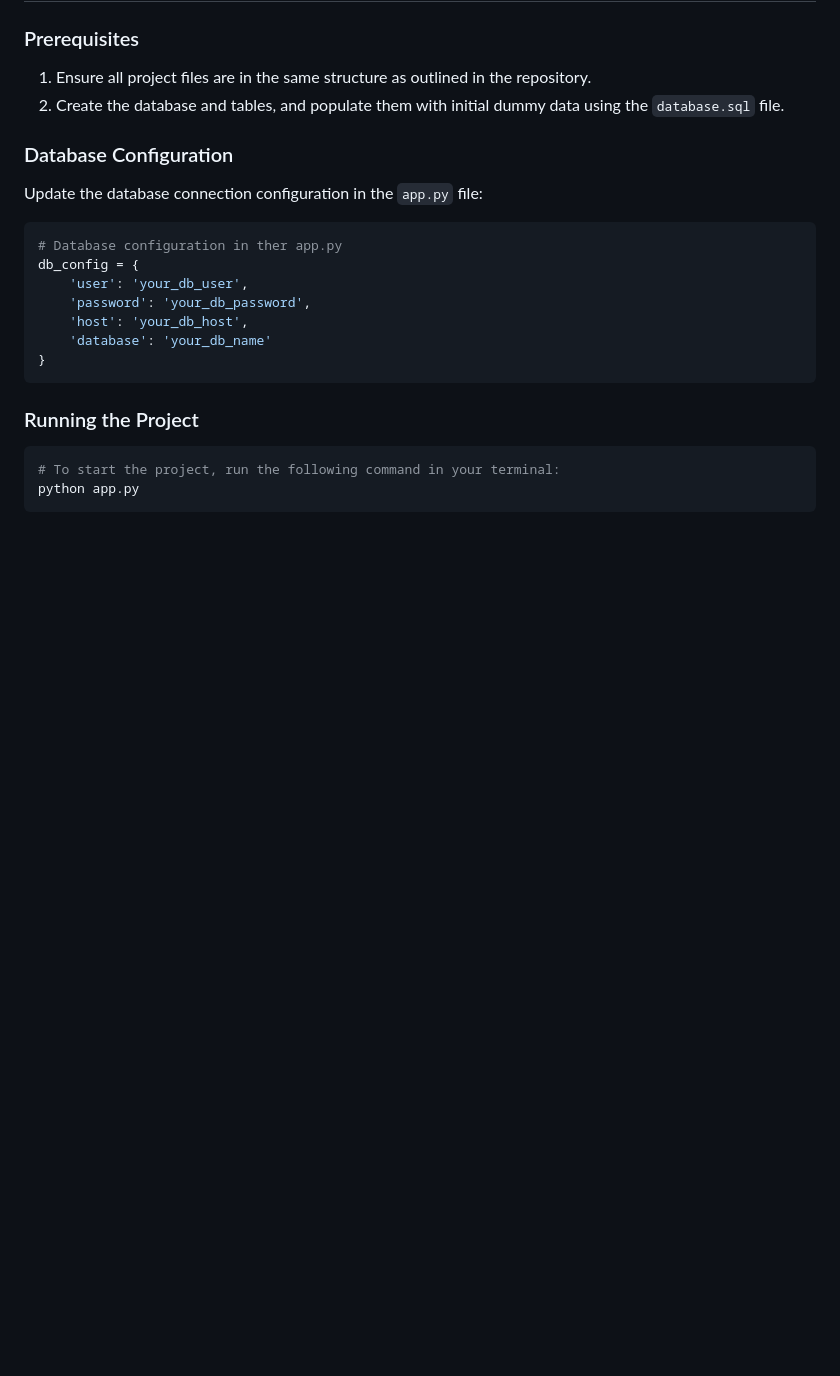
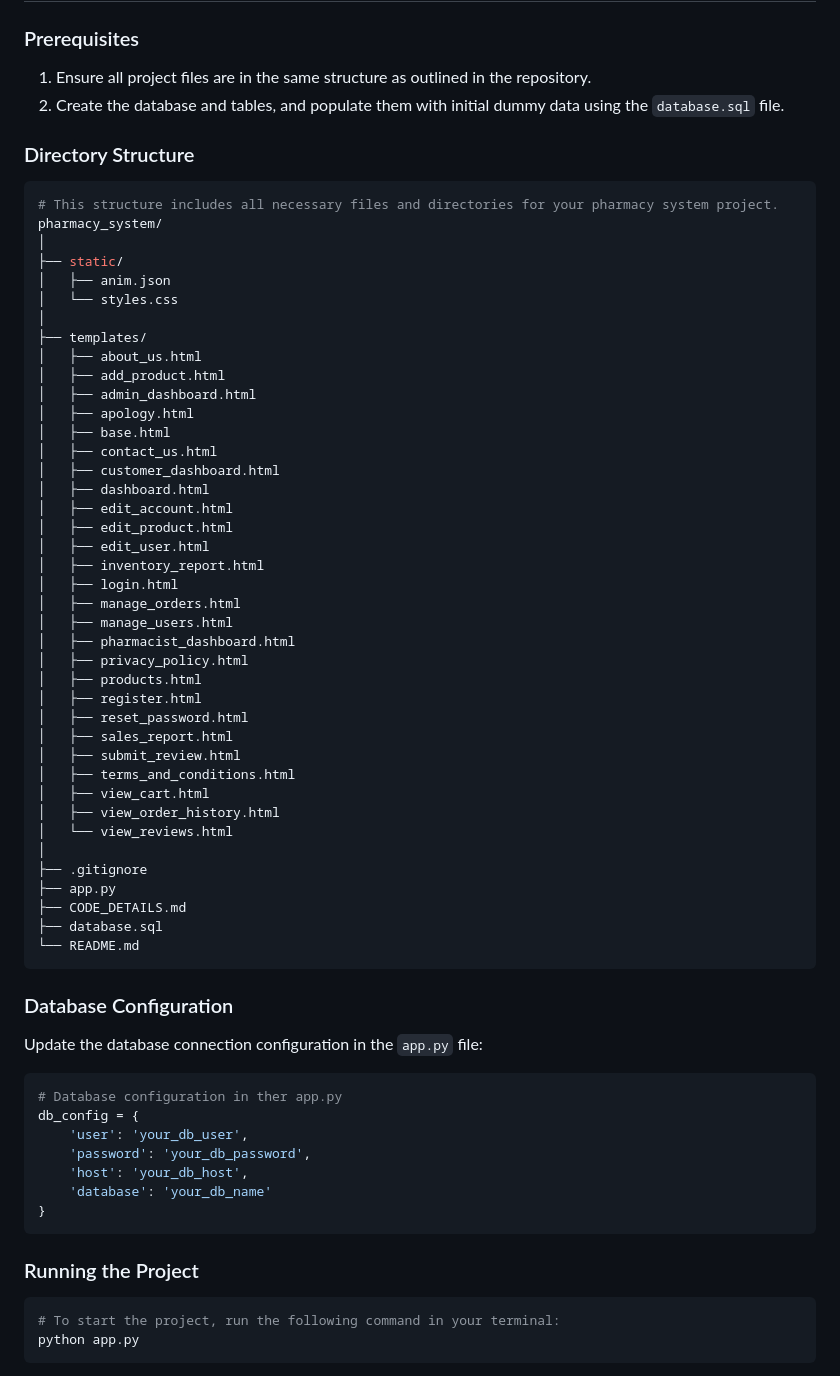
Before and after one commit to meshawi/Pharmacy-Management-System, a Markdown page: README.md, the part around the change. Drawn GitHub-style; blank space fills up the shorter version.

Commit message:
adding Directory Structure

````diff
--- a/README.md
+++ b/README.md
@@ -83,6 +83,51 @@ For this project, I heavily relied on various documentation and resources availa
 
 1. Ensure all project files are in the same structure as outlined in the repository.
 2. Create the database and tables, and populate them with initial dummy data using the `database.sql` file.
+
+### Directory Structure
+
+```powershell
+# This structure includes all necessary files and directories for your pharmacy system project.
+pharmacy_system/
+│
+├── static/
+│   ├── anim.json
+│   └── styles.css
+│
+├── templates/
+│   ├── about_us.html
+│   ├── add_product.html
+│   ├── admin_dashboard.html
+│   ├── apology.html
+│   ├── base.html
+│   ├── contact_us.html
+│   ├── customer_dashboard.html
+│   ├── dashboard.html
+│   ├── edit_account.html
+│   ├── edit_product.html
+│   ├── edit_user.html
+│   ├── inventory_report.html
+│   ├── login.html
+│   ├── manage_orders.html
+│   ├── manage_users.html
+│   ├── pharmacist_dashboard.html
+│   ├── privacy_policy.html
+│   ├── products.html
+│   ├── register.html
+│   ├── reset_password.html
+│   ├── sales_report.html
+│   ├── submit_review.html
+│   ├── terms_and_conditions.html
+│   ├── view_cart.html
+│   ├── view_order_history.html
+│   └── view_reviews.html
+│
+├── .gitignore
+├── app.py
+├── CODE_DETAILS.md
+├── database.sql
+└── README.md
+```
 
 ### Database Configuration
 
````
